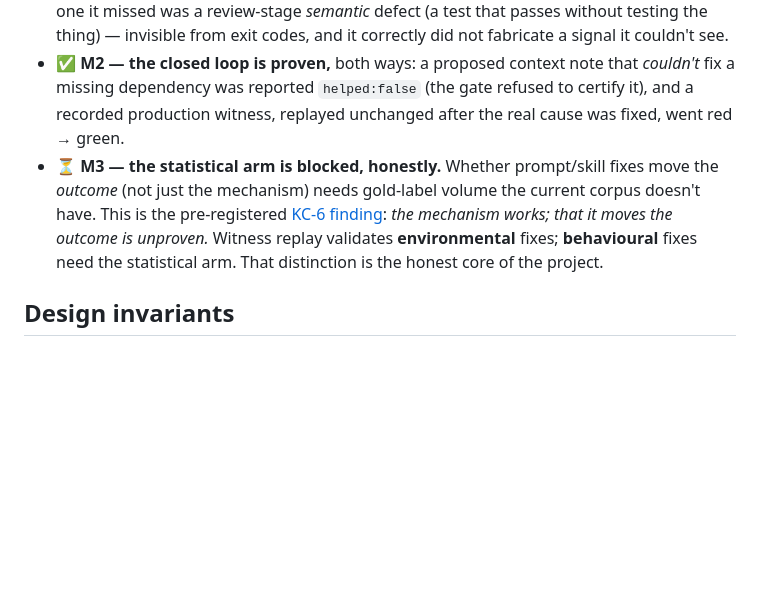
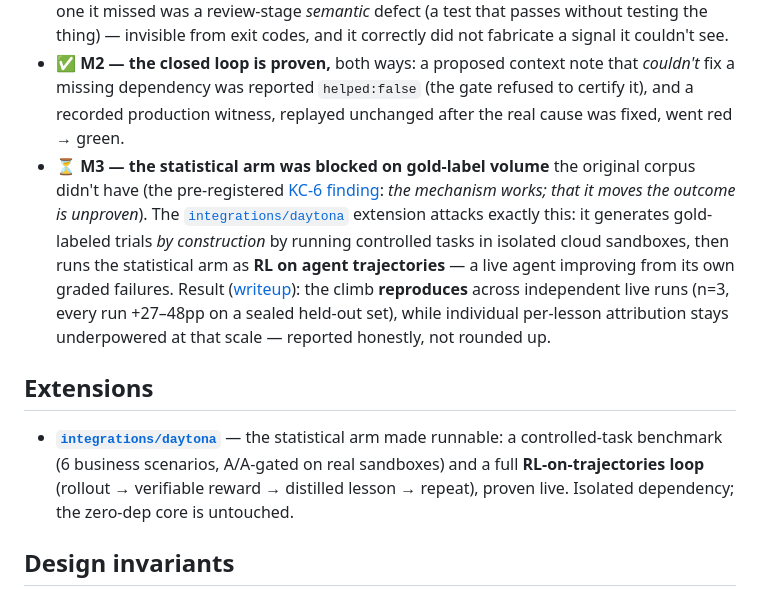
Before and after one commit to abhid1234/flywheel, a Markdown page: README.md, the part around the change. Drawn GitHub-style; blank space fills up the shorter version.

Commit message:
docs(readme): surface the Daytona extension + honest M3 update
The Daytona integration directly attacks M3 (statistical arm, previously blocked
on gold volume): it generates gold trials by construction in cloud sandboxes and
runs the statistical arm as RL on agent trajectories. Link the extension + the
honest n=3 findings from the main README so the work is discoverable, and update
the M3 status to reflect the reproducible-climb / underpowered-attribution result.

Co-Authored-By: Claude Opus 4.8 <noreply@anthropic.com>
Claude-Session: https://claude.ai/code/session_01YJSUqqHLUqTqAQ6aE6LmgT

```diff
--- a/README.md
+++ b/README.md
@@ -74,7 +74,11 @@ This is a research build, and its findings include what *doesn't* work yet:
 - ✅ **M0 — harvest** works on a real 440 MB / 610-file corpus in ~2 s → 837 episodes.
 - ✅ **M1 — the labeler is validated.** Run against the author's real agent-factory transcripts and cross-checked with GitHub ground truth, it recovered **3 of 4** documented failures. The one it missed was a review-stage *semantic* defect (a test that passes without testing the thing) — invisible from exit codes, and it correctly did not fabricate a signal it couldn't see.
 - ✅ **M2 — the closed loop is proven,** both ways: a proposed context note that *couldn't* fix a missing dependency was reported `helped:false` (the gate refused to certify it), and a recorded production witness, replayed unchanged after the real cause was fixed, went red → green.
-- ⏳ **M3 — the statistical arm is blocked, honestly.** Whether prompt/skill fixes move the *outcome* (not just the mechanism) needs gold-label volume the current corpus doesn't have. This is the pre-registered [KC-6 finding](#): *the mechanism works; that it moves the outcome is unproven.* Witness replay validates **environmental** fixes; **behavioural** fixes need the statistical arm. That distinction is the honest core of the project.
+- ⏳ **M3 — the statistical arm was blocked on gold-label volume** the original corpus didn't have (the pre-registered [KC-6 finding](#): *the mechanism works; that it moves the outcome is unproven*). The [`integrations/daytona`](integrations/daytona) extension attacks exactly this: it generates gold-labeled trials *by construction* by running controlled tasks in isolated cloud sandboxes, then runs the statistical arm as **RL on agent trajectories** — a live agent improving from its own graded failures. Result ([writeup](integrations/daytona/learn/FINDINGS.md)): the climb **reproduces** across independent live runs (n=3, every run +27–48pp on a sealed held-out set), while individual per-lesson attribution stays underpowered at that scale — reported honestly, not rounded up.
+
+## Extensions
+
+- **[`integrations/daytona`](integrations/daytona)** — the statistical arm made runnable: a controlled-task benchmark (6 business scenarios, A/A-gated on real sandboxes) and a full **RL-on-trajectories loop** (rollout → verifiable reward → distilled lesson → repeat), proven live. Isolated dependency; the zero-dep core is untouched.
 
 ## Design invariants
 
```
